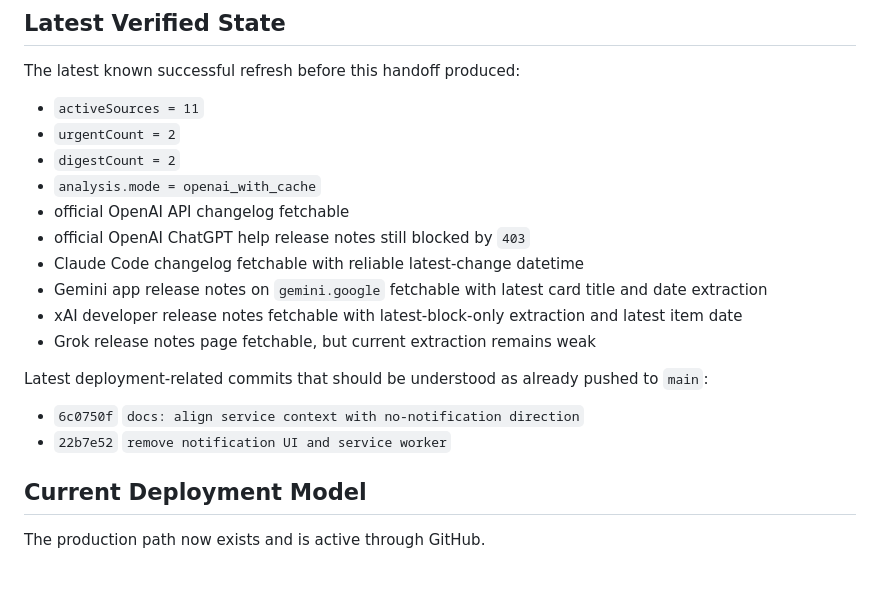
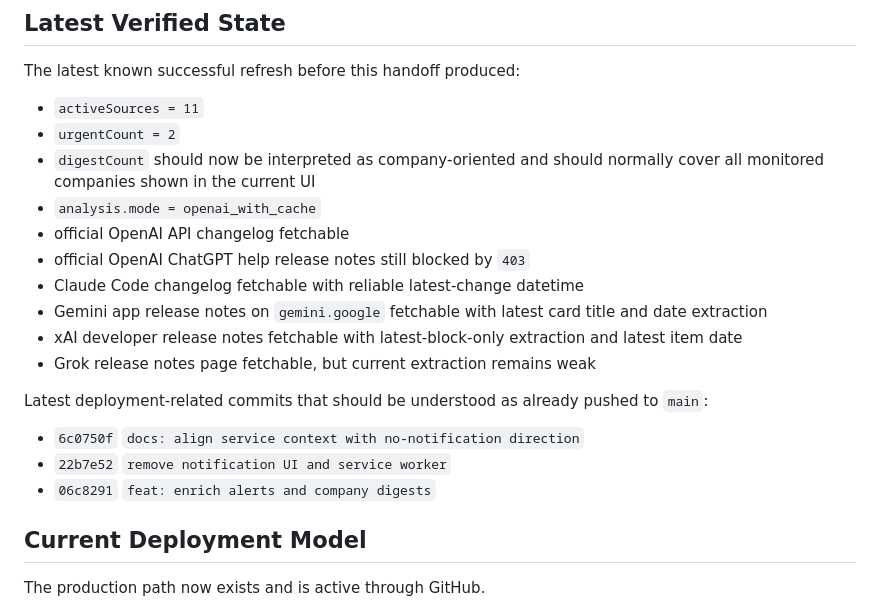
Before and after one commit to ryarata/ai_info, a Markdown page: docs/ai-update-service-context.md, the part around one of its changes. Rendered like a GitHub page; blank space fills up the shorter version.

```diff
--- a/docs/ai-update-service-context.md
+++ b/docs/ai-update-service-context.md
@@ -841,7 +904,8 @@ The latest known successful refresh before this handoff produced:
 
 - `activeSources = 11`
 - `urgentCount = 2`
-- `digestCount = 2`
+- `digestCount` should now be interpreted as company-oriented and should normally cover all
+  monitored companies shown in the current UI
 - `analysis.mode = openai_with_cache`
 - official OpenAI API changelog fetchable
 - official OpenAI ChatGPT help release notes still blocked by `403`
@@ -854,6 +918,7 @@ Latest deployment-related commits that should be understood as already pushed to
 
 - `6c0750f` `docs: align service context with no-notification direction`
 - `22b7e52` `remove notification UI and service worker`
+- `06c8291` `feat: enrich alerts and company digests`
 
 ## Current Deployment Model
 
```
Also changed, not shown: other parts of docs/ai-update-service-context.md (+85 -2 lines).
